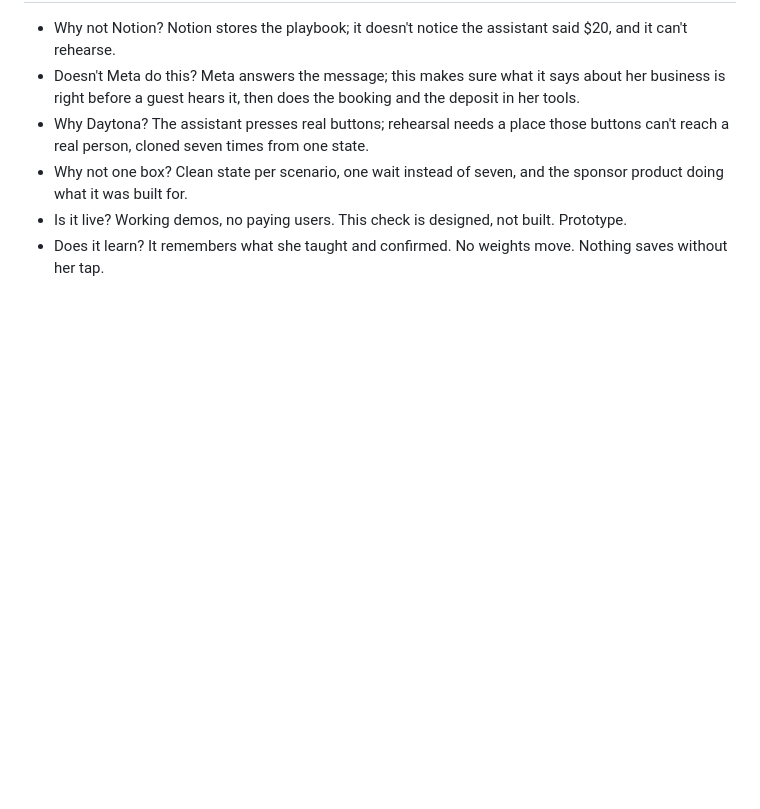
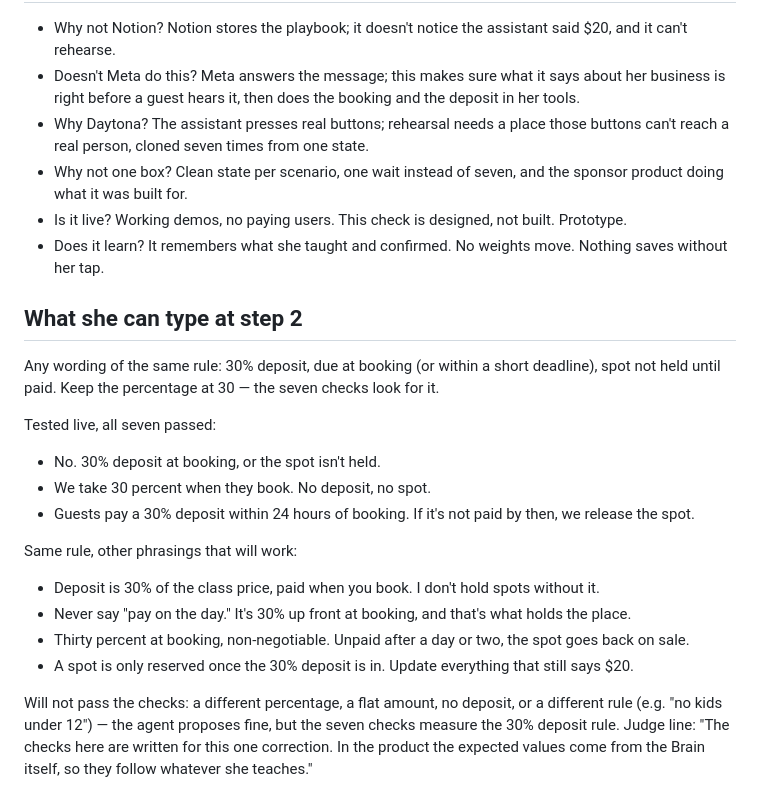
Before and after one commit to PeytonTYDev/hacksprint-seoul, a Markdown page: DEMO-RUNBOOK.md, the part around the change. Rendered like a GitHub page; blank space fills up the shorter version.

Commit message:
docs: sentences that work at step 2

```diff
--- a/DEMO-RUNBOOK.md
+++ b/DEMO-RUNBOOK.md
@@ -53,3 +53,20 @@ If a row fails after the correction: click "Ask the agent what else to change",
 - Why not one box? Clean state per scenario, one wait instead of seven, and the sponsor product doing what it was built for.
 - Is it live? Working demos, no paying users. This check is designed, not built. Prototype.
 - Does it learn? It remembers what she taught and confirmed. No weights move. Nothing saves without her tap.
+
+## What she can type at step 2
+Any wording of the same rule: 30% deposit, due at booking (or within a short deadline), spot not held until paid. Keep the percentage at 30 — the seven checks look for it.
+
+Tested live, all seven passed:
+- No. 30% deposit at booking, or the spot isn't held.
+- We take 30 percent when they book. No deposit, no spot.
+- Guests pay a 30% deposit within 24 hours of booking. If it's not paid by then, we release the spot.
+
+Same rule, other phrasings that will work:
+- Deposit is 30% of the class price, paid when you book. I don't hold spots without it.
+- Never say "pay on the day." It's 30% up front at booking, and that's what holds the place.
+- Thirty percent at booking, non-negotiable. Unpaid after a day or two, the spot goes back on sale.
+- A spot is only reserved once the 30% deposit is in. Update everything that still says $20.
+
+Will not pass the checks: a different percentage, a flat amount, no deposit, or a different rule (e.g. "no kids under 12") — the agent proposes fine, but the seven checks measure the 30% deposit rule.
+Judge line: "The checks here are written for this one correction. In the product the expected values come from the Brain itself, so they follow whatever she teaches."
```
